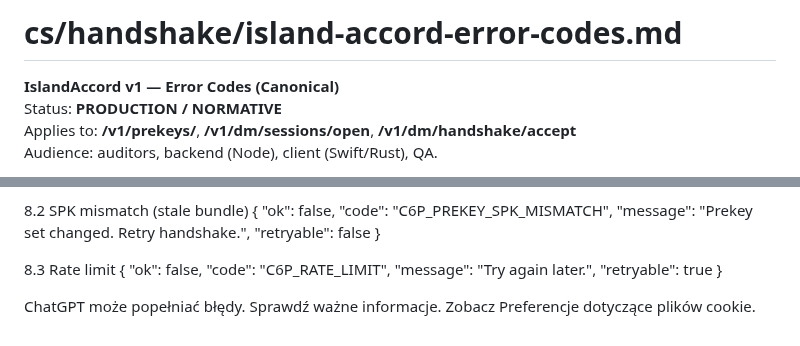
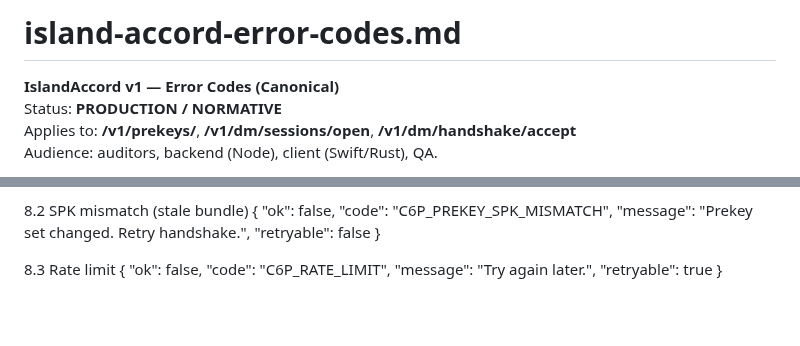
Before and after one commit to convro/convro-6-protocol, a Markdown page: docs/handshake/island-accord-error-codes.md, 2 parts joined by grey strips. Drawn GitHub-style; blank space fills up the shorter version.

```diff
--- a/docs/handshake/island-accord-error-codes.md
+++ b/docs/handshake/island-accord-error-codes.md
@@ -1,4 +1,4 @@
-# cs/handshake/island-accord-error-codes.md
+# island-accord-error-codes.md
 **IslandAccord v1 — Error Codes (Canonical)**
 Status: **PRODUCTION / NORMATIVE**
 Applies to: **/v1/prekeys/**, **/v1/dm/sessions/open**, **/v1/dm/handshake/accept**
@@ -298,6 +298,3 @@ MUST NOT: “OTP not found”, “user does not exist”, “wrong device”,
   "message": "Try again later.",
   "retryable": true
 }
-
-
-ChatGPT może popełniać błędy. Sprawdź ważne informacje. Zobacz Preferencje dotyczące plików cookie.
```
